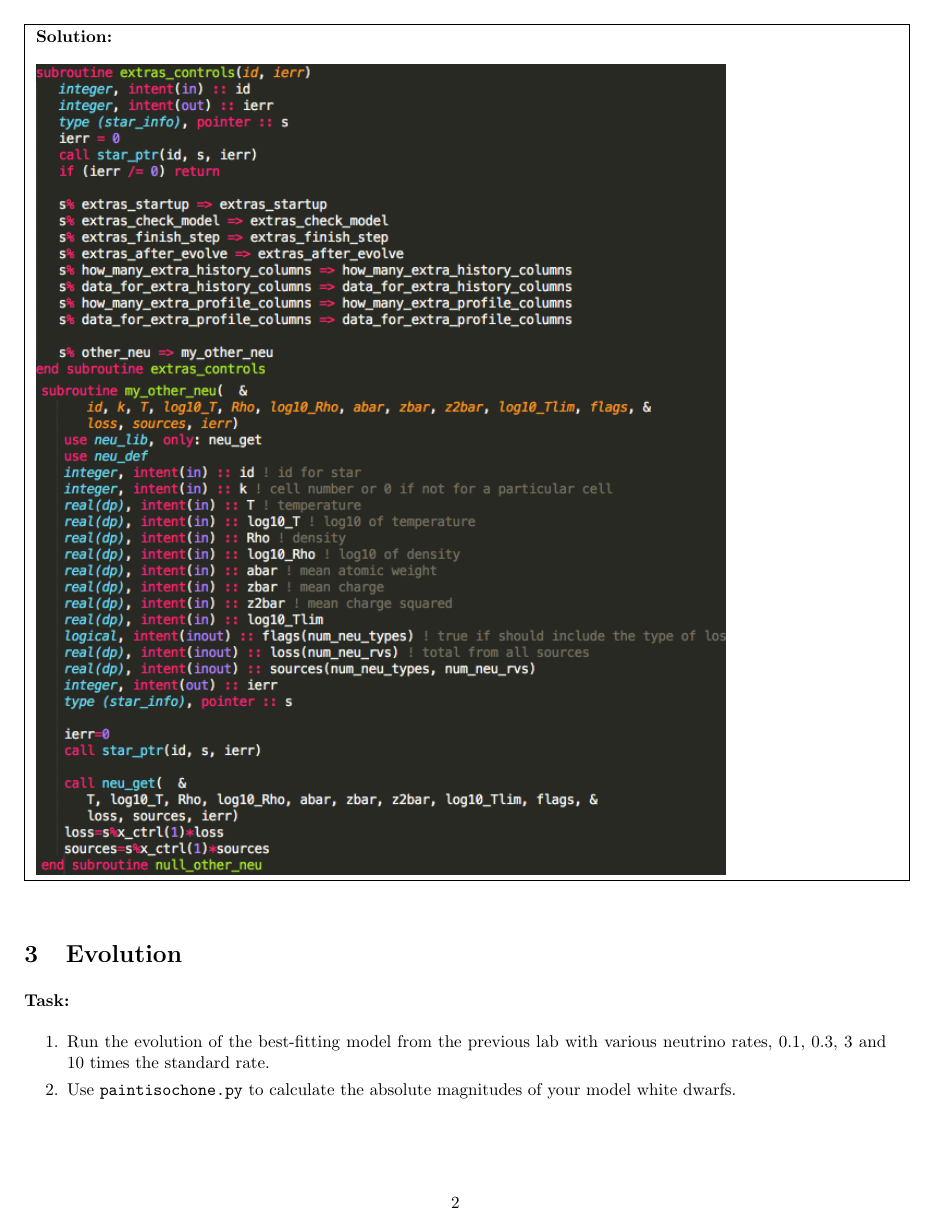
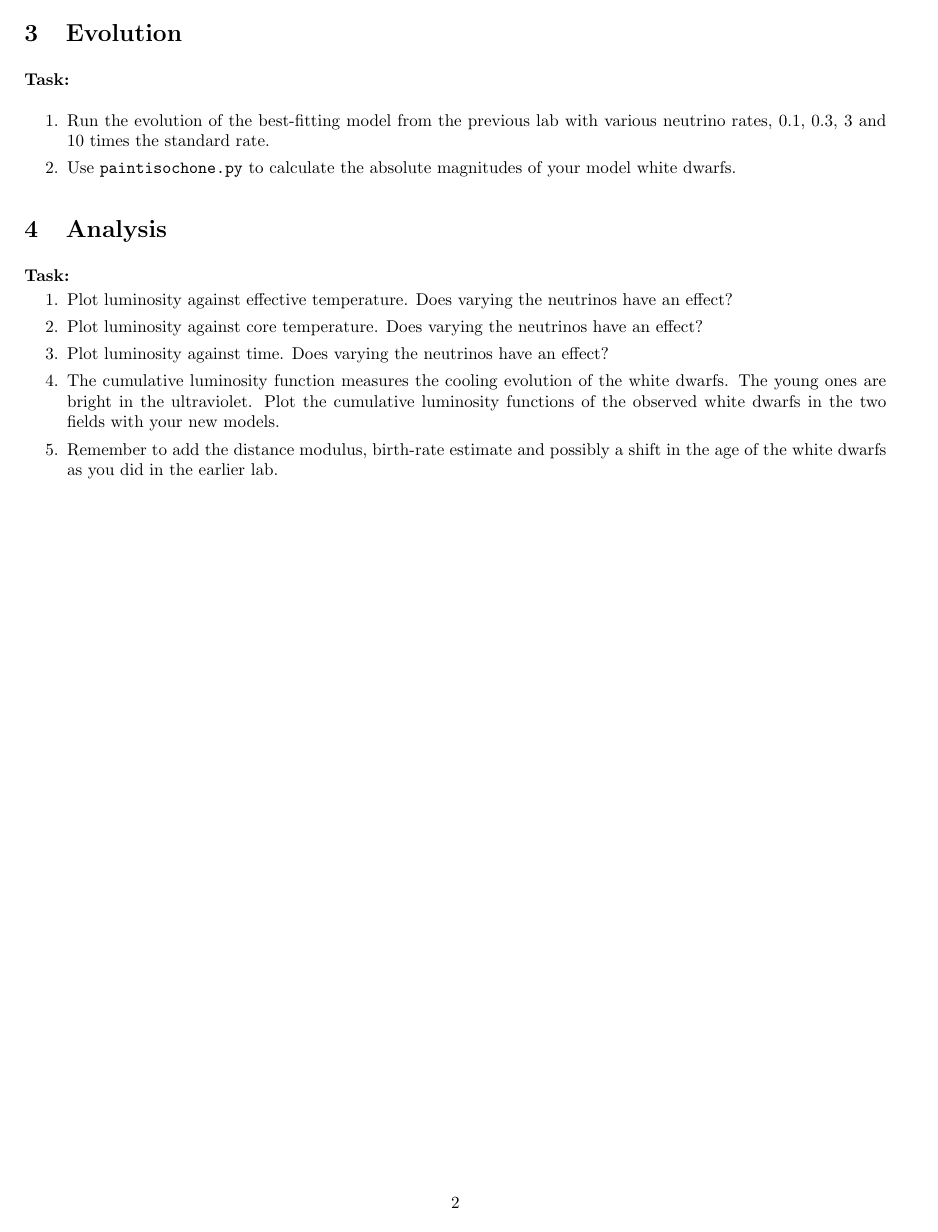
Before and after one commit to UBC-Astrophysics/White-Dwarf-Lab, a LaTeX document (latex/white_dwarf_neutrino.tex): page 2 of 3 before the commit and page 2 of 2 after it. Compiled offline with pdfLaTeX.

Commit message:
Updates from ShareLaTeX

```diff
--- a/latex/white_dwarf_neutrino.tex
+++ b/latex/white_dwarf_neutrino.tex
@@ -2,7 +2,7 @@
 \usepackage[pdftex]{graphicx}
 \graphicspath{{../images/}}
 \usepackage{boxedminipage}
-\usepackage[hints]{ms}
+\usepackage[]{ms}
 %\usepackage{ms}
 %\usepackage{tikz}
 %\usepackage[utf8]{inputenc}
```
Also changed, not shown: latex/HINTS_White-Dwarfs_and_Neutrinos.pdf (added), latex/White-Dwarfs_and_Neutrinos.pdf (added).
